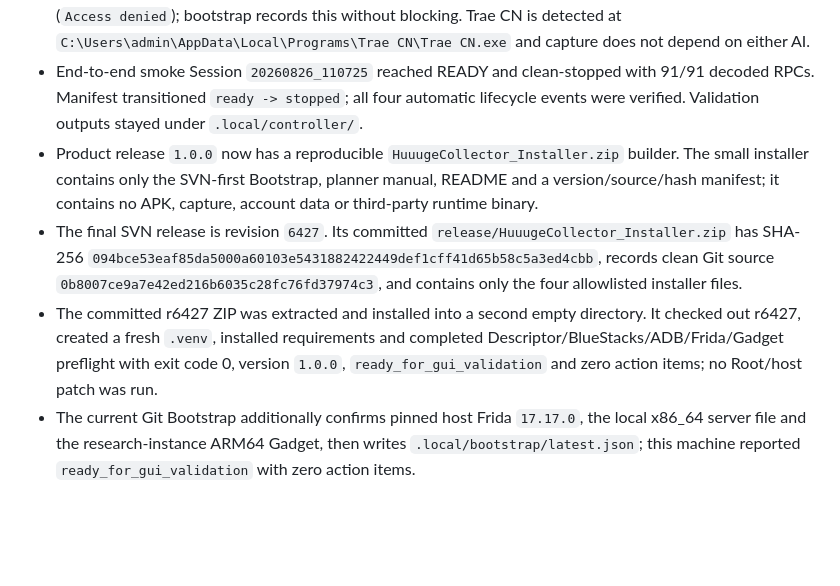
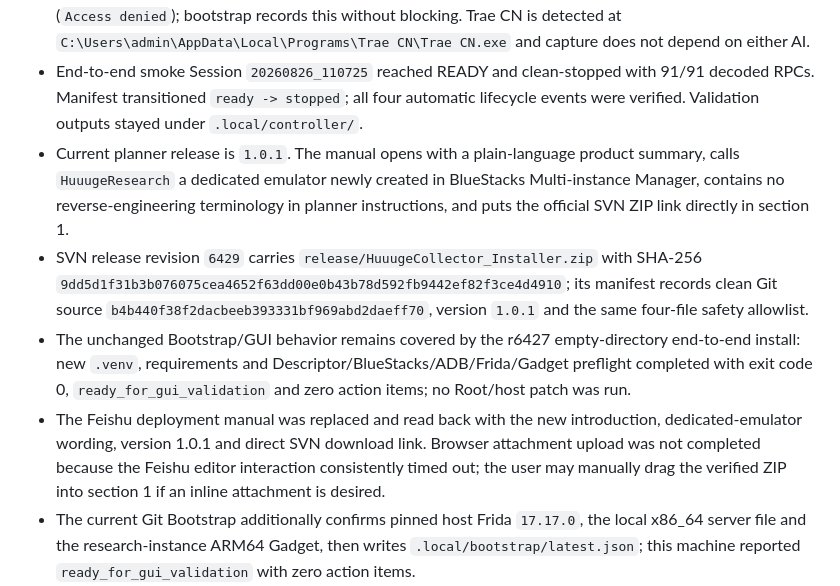
Before and after one commit to 840832144/huuuge-android-research, a Markdown page: CURRENT_STATUS.md, the part around the change. Rendered like a GitHub page; blank space fills up the shorter version.

```diff
--- a/CURRENT_STATUS.md
+++ b/CURRENT_STATUS.md
@@ -169,9 +169,10 @@ Each Session now has `manifest.json`, machine-readable collector state, and auto
 - Git functional release `7cf574c` is pushed. SVN `trunk/HuuugeCollector` was committed at revision 6417, then its real CMD update/preflight completed at revision 6417 with exit code 0 and a clean target working copy.
 - Codex executable discovery reached the WindowsApps binary but it was not runnable from this shell (`Access denied`); bootstrap records this without blocking. Trae CN is detected at `C:\Users\admin\AppData\Local\Programs\Trae CN\Trae CN.exe` and capture does not depend on either AI.
 - End-to-end smoke Session `20260826_110725` reached READY and clean-stopped with 91/91 decoded RPCs. Manifest transitioned `ready -> stopped`; all four automatic lifecycle events were verified. Validation outputs stayed under `.local/controller/`.
-- Product release `1.0.0` now has a reproducible `HuuugeCollector_Installer.zip` builder. The small installer contains only the SVN-first Bootstrap, planner manual, README and a version/source/hash manifest; it contains no APK, capture, account data or third-party runtime binary.
-- The final SVN release is revision `6427`. Its committed `release/HuuugeCollector_Installer.zip` has SHA-256 `094bce53eaf85da5000a60103e5431882422449def1cff41d65b58c5a3ed4cbb`, records clean Git source `0b8007ce9a7e42ed216b6035c28fc76fd37974c3`, and contains only the four allowlisted installer files.
-- The committed r6427 ZIP was extracted and installed into a second empty directory. It checked out r6427, created a fresh `.venv`, installed requirements and completed Descriptor/BlueStacks/ADB/Frida/Gadget preflight with exit code 0, version `1.0.0`, `ready_for_gui_validation` and zero action items; no Root/host patch was run.
+- Current planner release is `1.0.1`. The manual opens with a plain-language product summary, calls `HuuugeResearch` a dedicated emulator newly created in BlueStacks Multi-instance Manager, contains no reverse-engineering terminology in planner instructions, and puts the official SVN ZIP link directly in section 1.
+- SVN release revision `6429` carries `release/HuuugeCollector_Installer.zip` with SHA-256 `9dd5d1f31b3b076075cea4652f63dd00e0b43b78d592fb9442ef82f3ce4d4910`; its manifest records clean Git source `b4b440f38f2dacbeeb393331bf969abd2daeff70`, version `1.0.1` and the same four-file safety allowlist.
+- The unchanged Bootstrap/GUI behavior remains covered by the r6427 empty-directory end-to-end install: new `.venv`, requirements and Descriptor/BlueStacks/ADB/Frida/Gadget preflight completed with exit code 0, `ready_for_gui_validation` and zero action items; no Root/host patch was run.
+- The Feishu deployment manual was replaced and read back with the new introduction, dedicated-emulator wording, version 1.0.1 and direct SVN download link. Browser attachment upload was not completed because the Feishu editor interaction consistently timed out; the user may manually drag the verified ZIP into section 1 if an inline attachment is desired.
 - The current Git Bootstrap additionally confirms pinned host Frida `17.17.0`, the local x86_64 server file and the research-instance ARM64 Gadget, then writes `.local/bootstrap/latest.json`; this machine reported `ready_for_gui_validation` with zero action items.
 - Earlier smoke Session `20260826_103704` clean-stopped with 109/109 decoded RPCs and proved inventory/catalog finalization (38 inventory rows, 725 field paths, 37 modules).
 
```
Also changed, not shown: COLLAB_LOG.md (+9 -0 lines), TASKS.md (+1 -1 lines).
